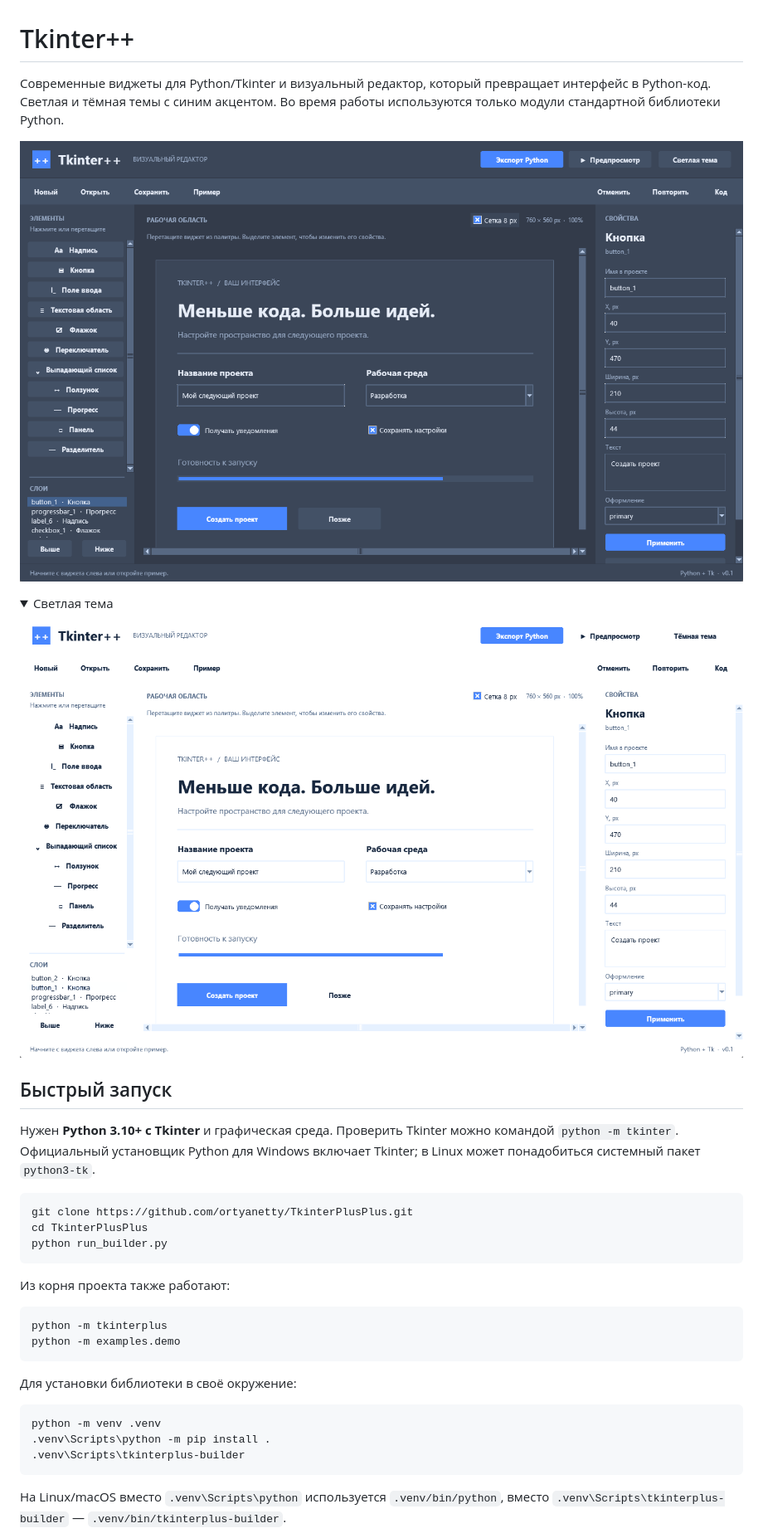
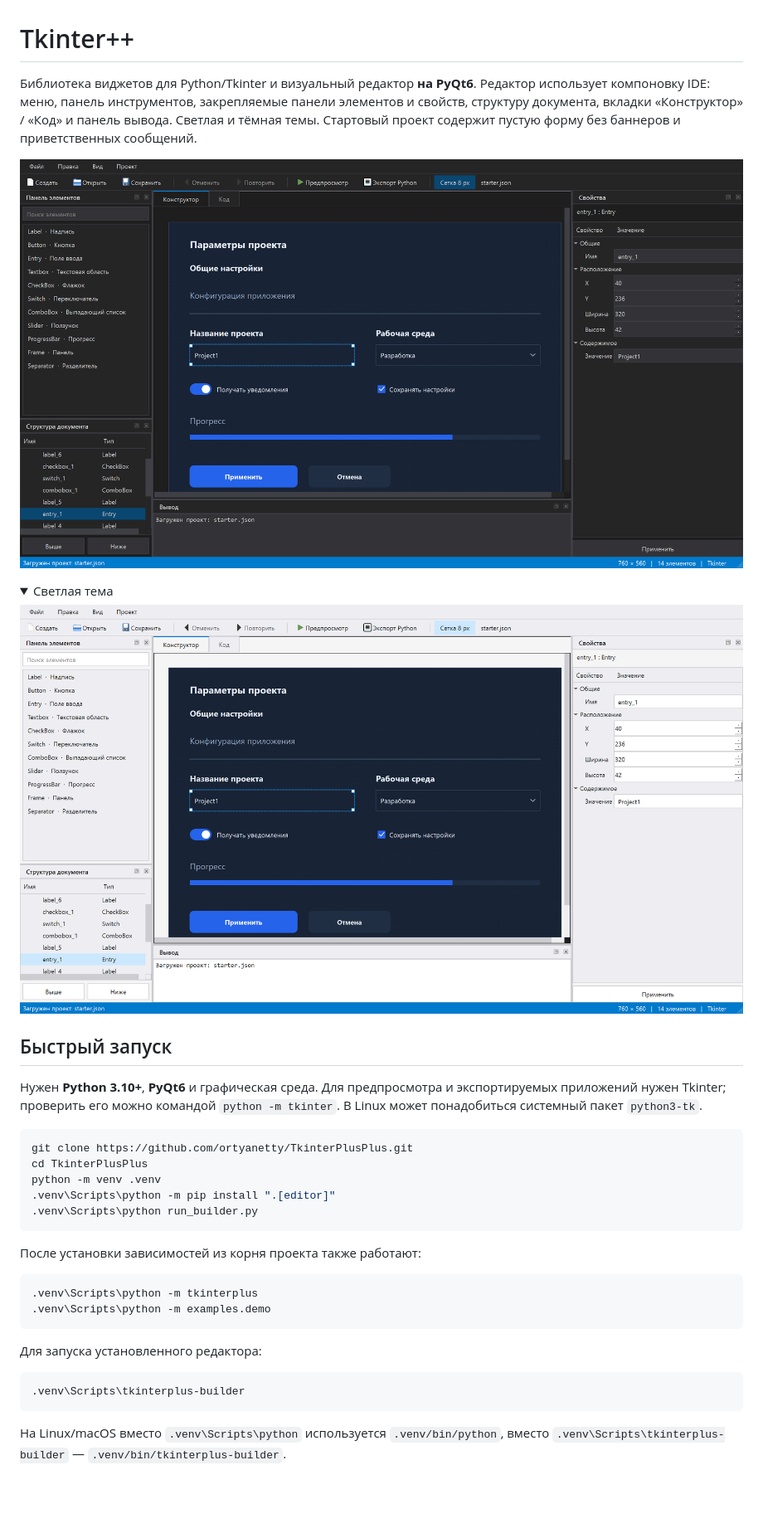
Before and after one commit to ortyanetty/TkinterPlusPlus, a Markdown page: README.md, the part around one of its changes. Shown at 83% size. GitHub-like rendering; pictures changed too: docs/screenshots/editor-dark.png, docs/screenshots/editor-light.png; folded sections open; blank space fills up the shorter version.

Commit message:
Move visual editor to PyQt6 with neutral IDE layout

````diff
--- a/README.md
+++ b/README.md
@@ -1,6 +1,6 @@
 # Tkinter++
 
-Современные виджеты для Python/Tkinter и визуальный редактор, который превращает интерфейс в Python-код. Светлая и тёмная темы с синим акцентом. Во время работы используются только модули стандартной библиотеки Python.
+Библиотека виджетов для Python/Tkinter и визуальный редактор **на PyQt6**. Редактор использует компоновку IDE: меню, панель инструментов, закрепляемые панели элементов и свойств, структуру документа, вкладки «Конструктор» / «Код» и панель вывода. Светлая и тёмная темы. Стартовый проект содержит пустую форму без баннеров и приветственных сообщений.
 
 ![Редактор Tkinter++: тёмная тема](docs/screenshots/editor-dark.png)
 
@@ -13,26 +13,26 @@
 
 ## Быстрый запуск
 
-Нужен **Python 3.10+ с Tkinter** и графическая среда. Проверить Tkinter можно командой `python -m tkinter`. Официальный установщик Python для Windows включает Tkinter; в Linux может понадобиться системный пакет `python3-tk`.
+Нужен **Python 3.10+**, **PyQt6** и графическая среда. Для предпросмотра и экспортируемых приложений нужен Tkinter; проверить его можно командой `python -m tkinter`. В Linux может понадобиться системный пакет `python3-tk`.
 
 ```powershell
 git clone https://github.com/ortyanetty/TkinterPlusPlus.git
 cd TkinterPlusPlus
-python run_builder.py
+python -m venv .venv
+.venv\Scripts\python -m pip install ".[editor]"
+.venv\Scripts\python run_builder.py
 ```
 
-Из корня проекта также работают:
+После установки зависимостей из корня проекта также работают:
 
 ```powershell
-python -m tkinterplus
-python -m examples.demo
+.venv\Scripts\python -m tkinterplus
+.venv\Scripts\python -m examples.demo
 ```
 
-Для установки библиотеки в своё окружение:
+Для запуска установленного редактора:
 
 ```powershell
-python -m venv .venv
-.venv\Scripts\python -m pip install .
 .venv\Scripts\tkinterplus-builder
 ```
 
````
Also changed, not shown: other parts of README.md (+21 -18 lines), 14 other files.
